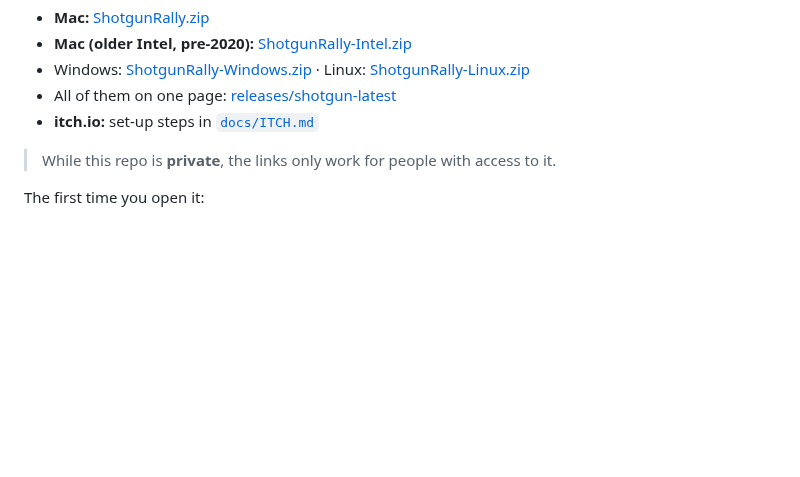
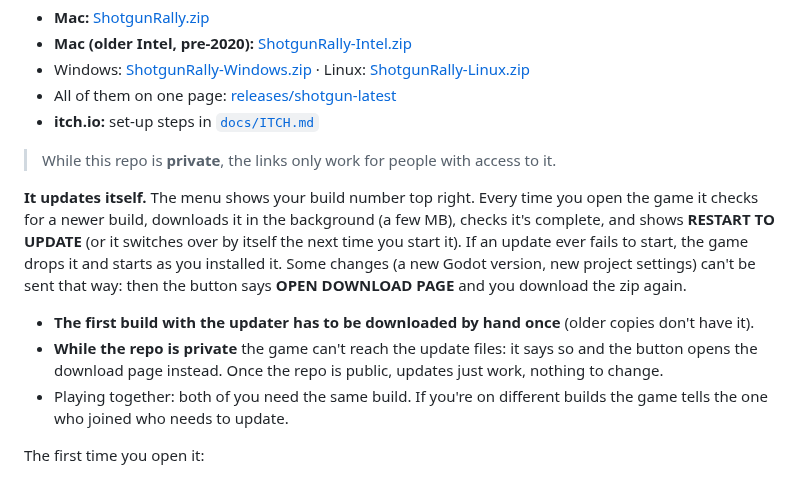
Before and after one commit to pbelfand-dot/Stock-multiplay-game, a Markdown page: shotgun-rally/README.md, the part around one of its changes. Rendered like a GitHub page; blank space fills up the shorter version.

```diff
--- a/shotgun-rally/README.md
+++ b/shotgun-rally/README.md
@@ -28,6 +29,19 @@ The links never change. Every change to this folder on `main` replaces the files
 - **itch.io:** set-up steps in [`docs/ITCH.md`](docs/ITCH.md)
 
 > While this repo is **private**, the links only work for people with access to it.
+
+**It updates itself.** The menu shows your build number top right. Every time you open the game
+it checks for a newer build, downloads it in the background (a few MB), checks it's complete, and
+shows **RESTART TO UPDATE** (or it switches over by itself the next time you start it). If an
+update ever fails to start, the game drops it and starts as you installed it. Some changes (a
+new Godot version, new project settings) can't be sent that way: then the button says
+**OPEN DOWNLOAD PAGE** and you download the zip again.
+- **The first build with the updater has to be downloaded by hand once** (older copies don't
+  have it).
+- **While the repo is private** the game can't reach the update files: it says so and the button
+  opens the download page instead. Once the repo is public, updates just work, nothing to change.
+- Playing together: both of you need the same build. If you're on different builds the game tells
+  the one who joined who needs to update.
 
 The first time you open it:
 - **Mac:** unzip, double-click `SHOTGUN RALLY.app`. macOS will say it "could not verify" the app:
```
Also changed, not shown: other parts of shotgun-rally/README.md (+44 -11 lines), README.md (+7 -1 lines), shotgun-rally/docs/screens/crew.jpg, shotgun-rally/docs/screens/driver.jpg, shotgun-rally/docs/screens/handbrake.jpg (added), shotgun-rally/docs/screens/loading.jpg (added).
